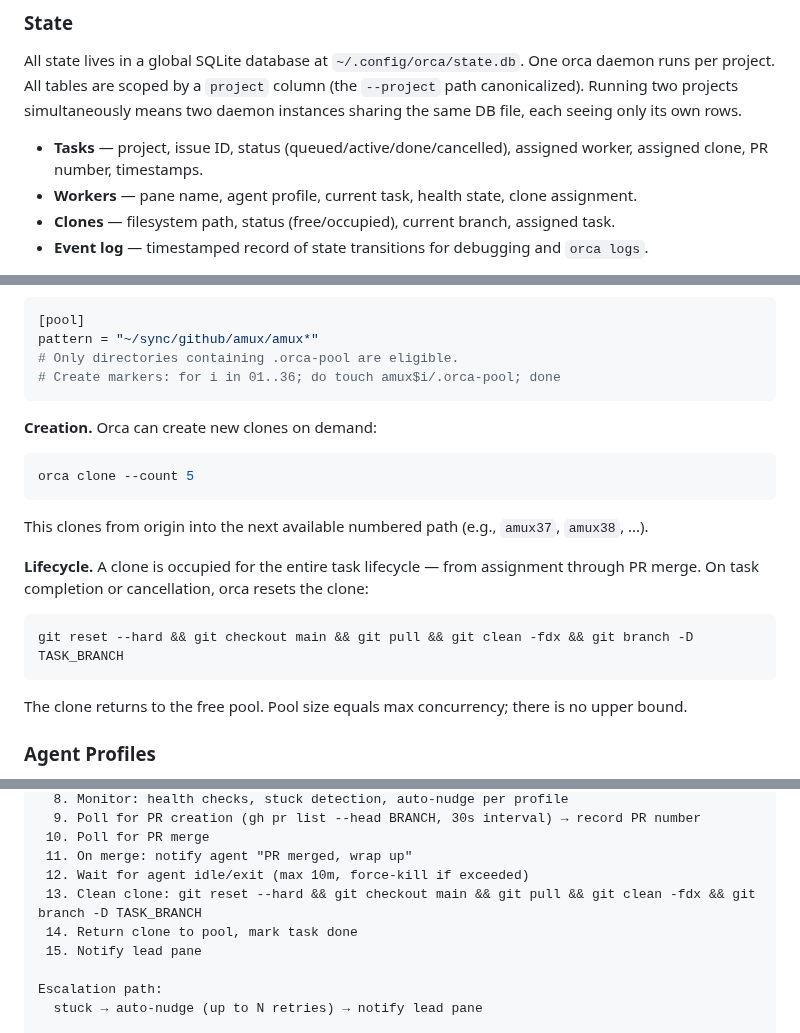
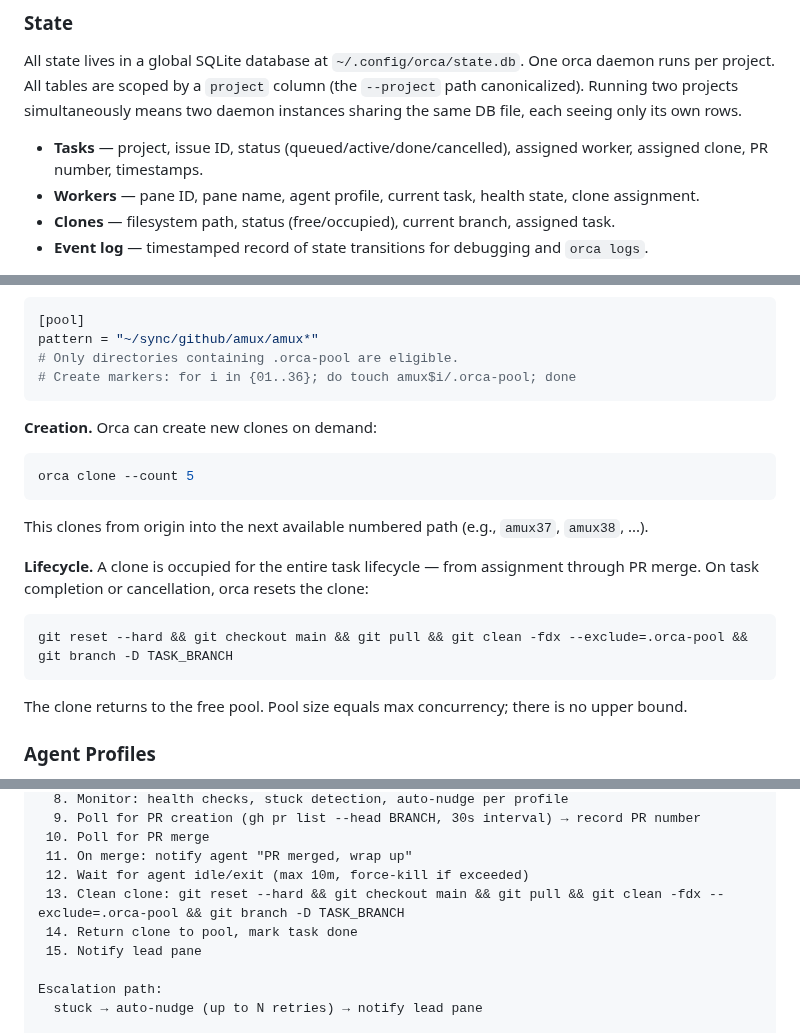
Before and after one commit to weill-labs/amux, a Markdown page: docs/specs/2026-04-02-orca-design.md, 3 parts joined by grey strips. Drawn GitHub-style.

Commit message:
Fix Orca spec review feedback

````diff
--- a/docs/specs/2026-04-02-orca-design.md
+++ b/docs/specs/2026-04-02-orca-design.md
@@ -87,7 +87,8 @@ two daemon instances sharing the same DB file, each seeing only its own rows.
 
 - **Tasks** — project, issue ID, status (queued/active/done/cancelled), assigned
   worker, assigned clone, PR number, timestamps.
-- **Workers** — pane name, agent profile, current task, health state, clone
+- **Workers** — pane ID, pane name, agent profile, current task, health state,
+  clone
   assignment.
 - **Clones** — filesystem path, status (free/occupied), current branch, assigned
   task.
@@ -112,7 +113,7 @@ coordinator repo, or backup directories that happen to match the glob.
 [pool]
 pattern = "~/sync/github/amux/amux*"
 # Only directories containing .orca-pool are eligible.
-# Create markers: for i in 01..36; do touch amux$i/.orca-pool; done
+# Create markers: for i in {01..36}; do touch amux$i/.orca-pool; done
 ```
 
 **Creation.** Orca can create new clones on demand:
@@ -129,7 +130,7 @@ assignment through PR merge. On task completion or cancellation, orca resets the
 clone:
 
 ```
-git reset --hard && git checkout main && git pull && git clean -fdx && git branch -D TASK_BRANCH
+git reset --hard && git checkout main && git pull && git clean -fdx --exclude=.orca-pool && git branch -D TASK_BRANCH
 ```
 
 The clone returns to the free pool. Pool size equals max concurrency; there is no
@@ -238,7 +239,7 @@ Claude: orca assign LAB-123 --prompt "Implement the auth feature..."
  10. Poll for PR merge
  11. On merge: notify agent "PR merged, wrap up"
  12. Wait for agent idle/exit (max 10m, force-kill if exceeded)
- 13. Clean clone: git reset --hard && git checkout main && git pull && git clean -fdx && git branch -D TASK_BRANCH
+ 13. Clean clone: git reset --hard && git checkout main && git pull && git clean -fdx --exclude=.orca-pool && git branch -D TASK_BRANCH
  14. Return clone to pool, mark task done
  15. Notify lead pane
 
````
